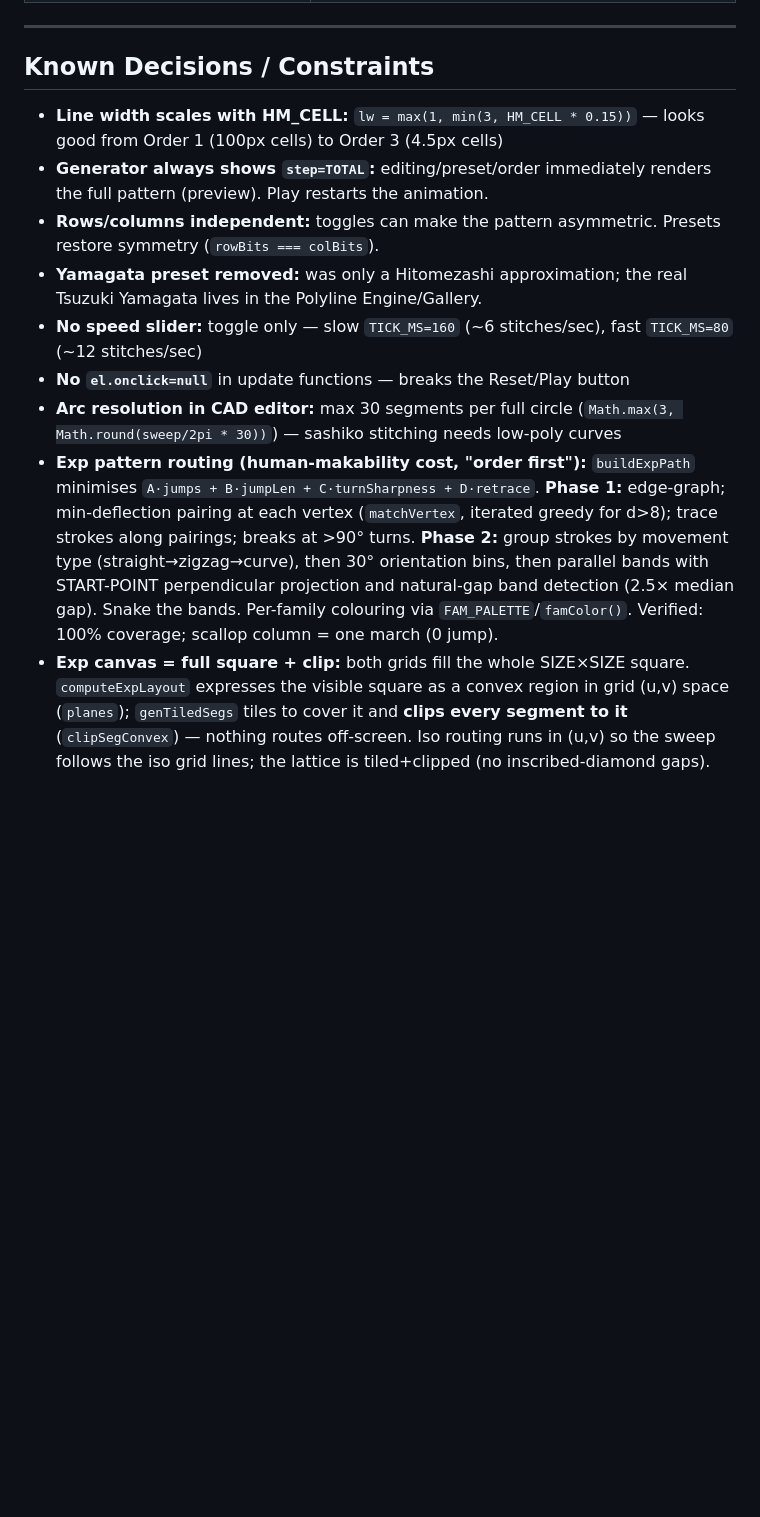
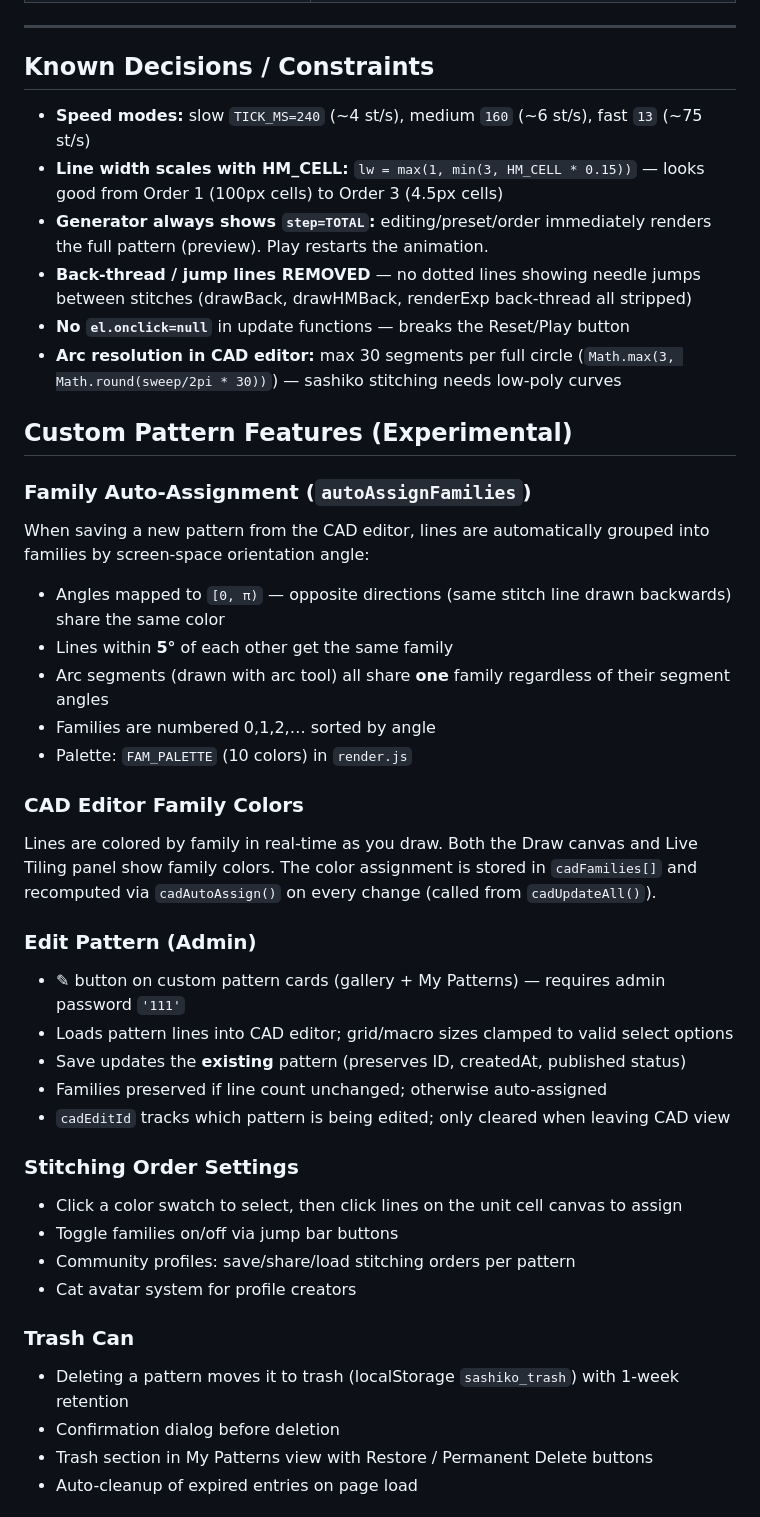
Before and after one commit to Chillchamp1/sashiko-pattern-library, a Markdown page: CLAUDE.md, the part around one of its changes. Drawn GitHub-style; blank space fills up the shorter version.

Commit message:
Update CLAUDE.md with all new features: zoom, families, trash, edit, play, spacing, dots, deep links

```diff
--- a/CLAUDE.md
+++ b/CLAUDE.md
@@ -270,12 +290,42 @@ Exp pattern thumbnails use `height:auto` CSS for non-square iso canvases.
 
 ## Known Decisions / Constraints
 
+- **Speed modes:** slow `TICK_MS=240` (~4 st/s), medium `160` (~6 st/s), fast `13` (~75 st/s)
 - **Line width scales with HM_CELL:** `lw = max(1, min(3, HM_CELL * 0.15))` — looks good from Order 1 (100px cells) to Order 3 (4.5px cells)
 - **Generator always shows `step=TOTAL`:** editing/preset/order immediately renders the full pattern (preview). Play restarts the animation.
-- **Rows/columns independent:** toggles can make the pattern asymmetric. Presets restore symmetry (`rowBits === colBits`).
-- **Yamagata preset removed:** was only a Hitomezashi approximation; the real Tsuzuki Yamagata lives in the Polyline Engine/Gallery.
-- **No speed slider:** toggle only — slow `TICK_MS=160` (~6 stitches/sec), fast `TICK_MS=80` (~12 stitches/sec)
+- **Back-thread / jump lines REMOVED** — no dotted lines showing needle jumps between stitches (drawBack, drawHMBack, renderExp back-thread all stripped)
 - **No `el.onclick=null`** in update functions — breaks the Reset/Play button
 - **Arc resolution in CAD editor:** max 30 segments per full circle (`Math.max(3, Math.round(sweep/2pi * 30))`) — sashiko stitching needs low-poly curves
-- **Exp pattern routing (human-makability cost, "order first"):** `buildExpPath` minimises `A·jumps + B·jumpLen + C·turnSharpness + D·retrace`. **Phase 1:** edge-graph; min-deflection pairing at each vertex (`matchVertex`, iterated greedy for d>8); trace strokes along pairings; breaks at >90° turns. **Phase 2:** group strokes by movement type (straight→zigzag→curve), then 30° orientation bins, then parallel bands with START-POINT perpendicular projection and natural-gap band detection (2.5× median gap). Snake the bands. Per-family colouring via `FAM_PALETTE`/`famColor()`. Verified: 100% coverage; scallop column = one march (0 jump).
-- **Exp canvas = full square + clip:** both grids fill the whole SIZE×SIZE square. `computeExpLayout` expresses the visible square as a convex region in grid (u,v) space (`planes`); `genTiledSegs` tiles to cover it and **clips every segment to it** (`clipSegConvex`) — nothing routes off-screen. Iso routing runs in (u,v) so the sweep follows the iso grid lines; the lattice is tiled+clipped (no inscribed-diamond gaps).
+
+## Custom Pattern Features (Experimental)
+
+### Family Auto-Assignment (`autoAssignFamilies`)
+When saving a new pattern from the CAD editor, lines are automatically grouped into families by screen-space orientation angle:
+- Angles mapped to `[0, π)` — opposite directions (same stitch line drawn backwards) share the same color
+- Lines within **5°** of each other get the same family
+- Arc segments (drawn with arc tool) all share **one** family regardless of their segment angles
+- Families are numbered 0,1,2,… sorted by angle
+- Palette: `FAM_PALETTE` (10 colors) in `render.js`
+
+### CAD Editor Family Colors
+Lines are colored by family in real-time as you draw. Both the Draw canvas and Live Tiling panel show family colors. The color assignment is stored in `cadFamilies[]` and recomputed via `cadAutoAssign()` on every change (called from `cadUpdateAll()`).
+
+### Edit Pattern (Admin)
+- ✎ button on custom pattern cards (gallery + My Patterns) — requires admin password `'111'`
+- Loads pattern lines into CAD editor; grid/macro sizes clamped to valid select options
+- Save updates the **existing** pattern (preserves ID, createdAt, published status)
+- Families preserved if line count unchanged; otherwise auto-assigned
+- `cadEditId` tracks which pattern is being edited; only cleared when leaving CAD view
+
+### Stitching Order Settings
+- Click a color swatch to select, then click lines on the unit cell canvas to assign
+- Toggle families on/off via jump bar buttons
+- Community profiles: save/share/load stitching orders per pattern
+- Cat avatar system for profile creators
+
+### Trash Can
+- Deleting a pattern moves it to trash (localStorage `sashiko_trash`) with 1-week retention
+- Confirmation dialog before deletion
+- Trash section in My Patterns view with Restore / Permanent Delete buttons
+- Auto-cleanup of expired entries on page load
+
```
Also changed, not shown: other parts of CLAUDE.md (+48 -6 lines).
